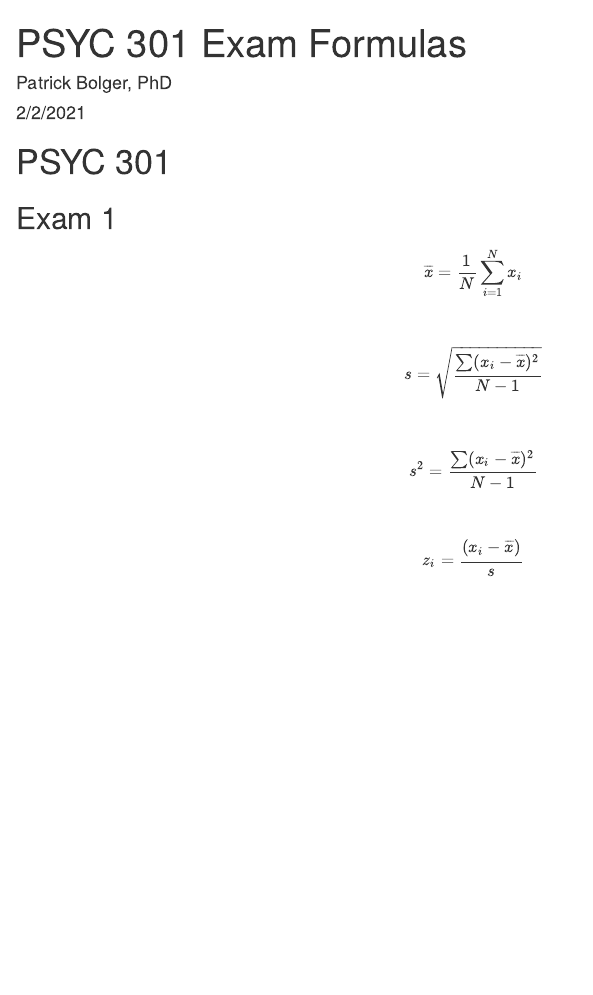
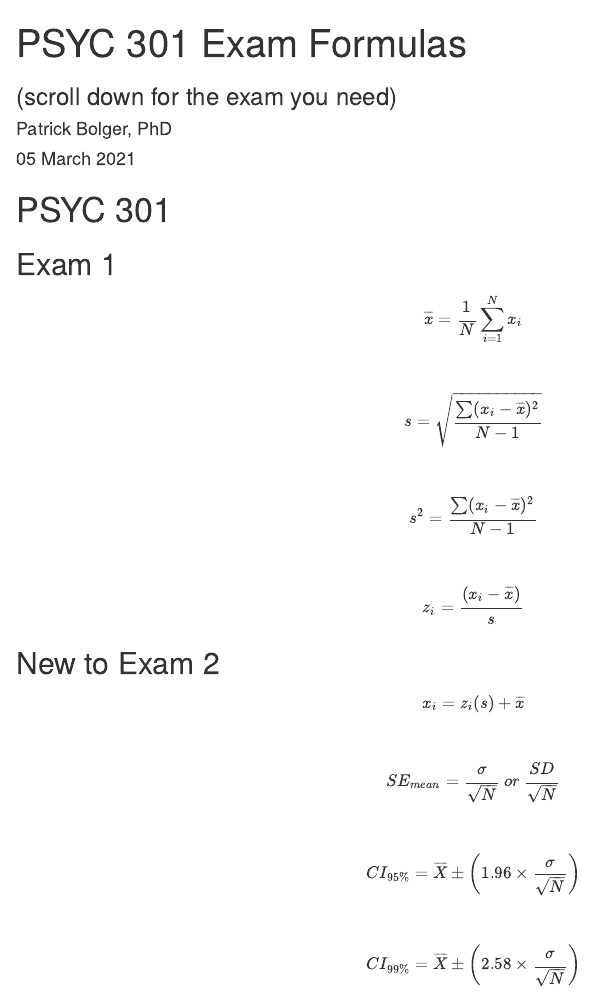
Before and after one commit to patrickabolger/PSYC-301-Exam-Formulas, an R Markdown document (FormulaPage.Rmd): the page in a window 1100 px wide, from its top. Rendered offline with R 4.5, knitr and Pandoc, with nearby package versions; drawn as R Markdown's standard HTML page in place of the format the file asks for.

Commit message:
Update for exam 2

```diff
--- a/FormulaPage.Rmd
+++ b/FormulaPage.Rmd
@@ -1,7 +1,8 @@
 ---
 title: "PSYC 301 Exam Formulas"
+subtitle: "(scroll down for the exam you need)"
 author: "Patrick Bolger, PhD"
-date: "2/2/2021"
+date: "05 March 2021"
 knit: (function(input_file, encoding) {
   out_dir <- 'docs';
   rmarkdown::render(input_file,
@@ -33,3 +34,19 @@ $$s^2=\frac{\sum(x_i-\overline{x})^2}{N-1}$$
 <br/>
 
 $$z_i=\frac{(x_i-\overline{x})}{s}$$
+
+## New to Exam 2
+
+$$x_i=z_i(s)+\overline{x}$$
+
+<br/>
+
+$$SE_{mean}=\frac{\sigma}{\sqrt{N}}\ or\ \frac{SD}{\sqrt{N}}$$
+
+<br/>
+
+$$CI_{95\%}=\overline{X}\pm \bigg(1.96 \times \frac{\sigma}{\sqrt{N}}\bigg)$$
+
+<br/>
+
+$$CI_{99\%}=\overline{X}\pm \bigg(2.58 \times \frac{\sigma}{\sqrt{N}}\bigg)$$
```
Also changed, not shown: 1 other file.
